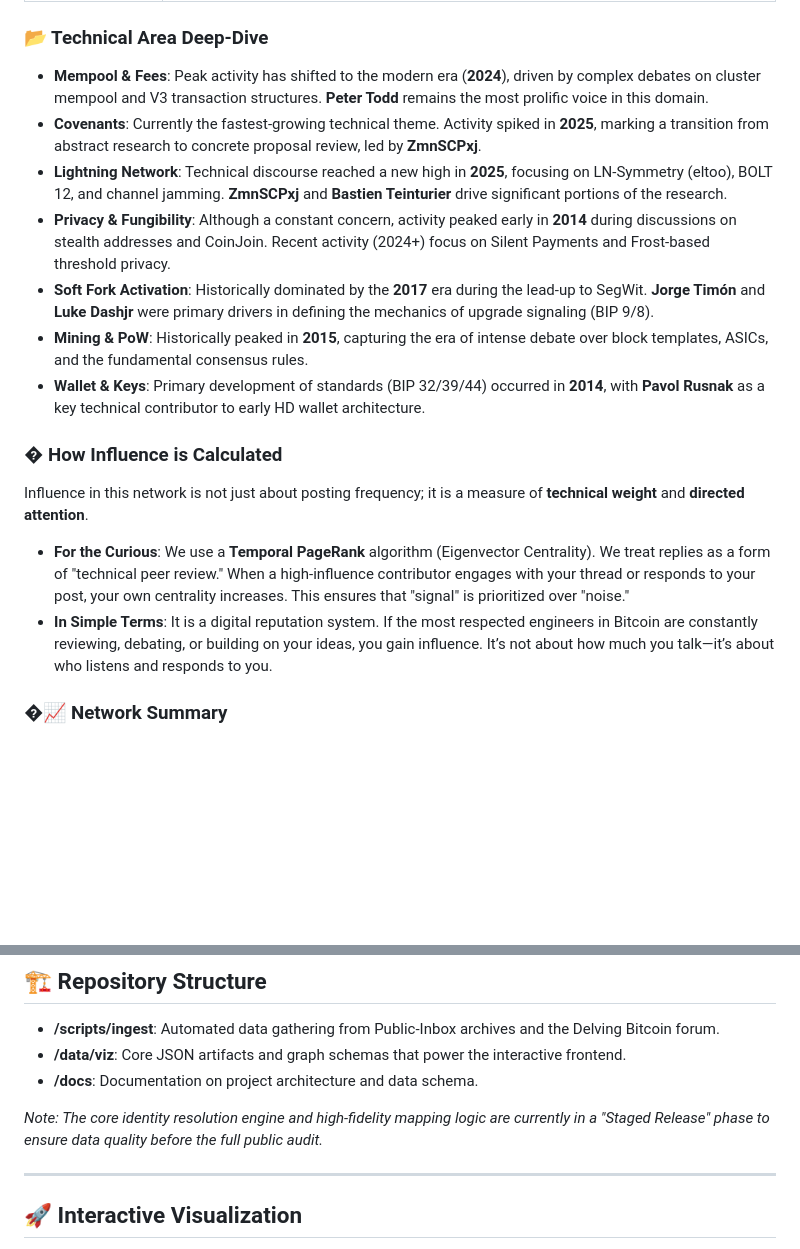
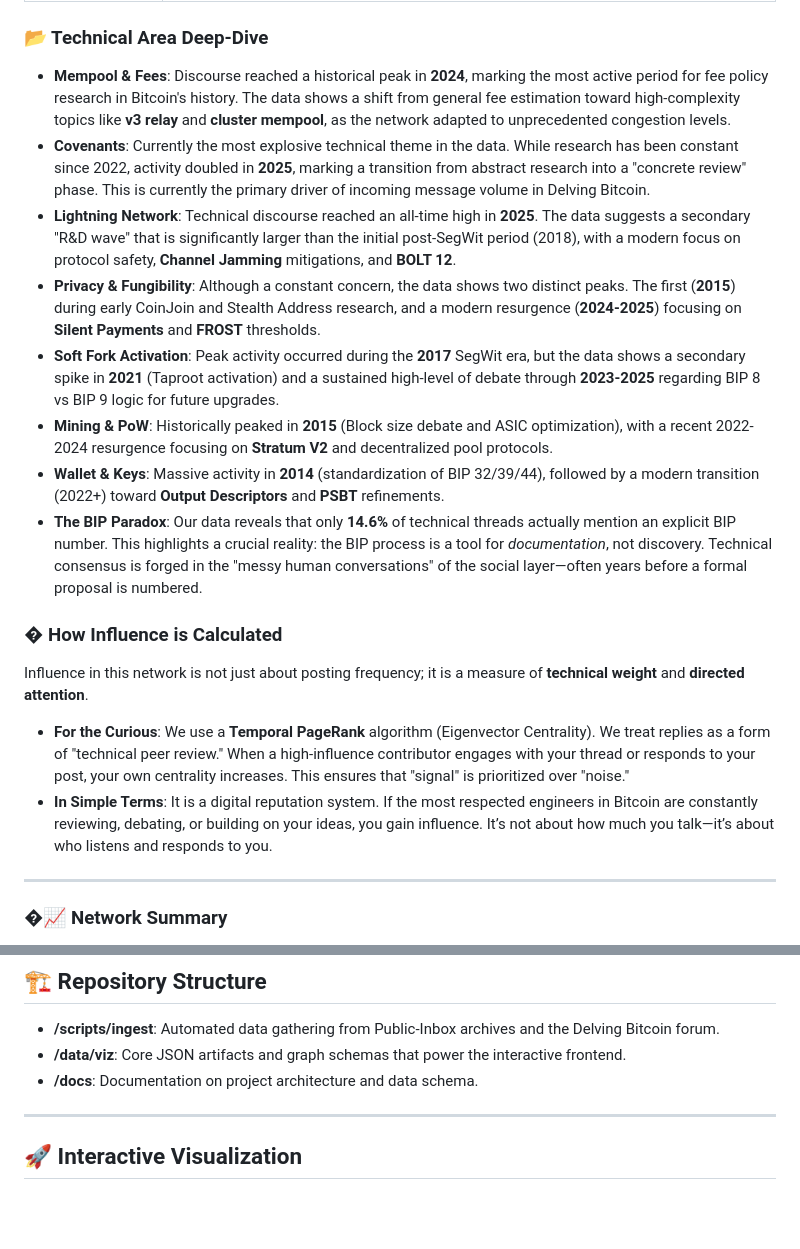
Before and after one commit to sorukumar/orange-dev-network, a Markdown page: README.md, 2 parts joined by grey strips. GitHub-like rendering; blank space fills up the shorter version.

Commit message:
Update README with data-led technical insights and refined deep-dives

```diff
--- a/README.md
+++ b/README.md
@@ -18,19 +18,23 @@ This repository analyzes 15+ years of technical discussions (2011–Present) fro
 | **Modern R&D (2023+)** | David A. Harding, Antoine Riard, Peter Todd, Anthony Towns, Antoine Poinsot, Gregory Maxwell, Erik Aronesty, Mark Erhardt (Murch), Andrew Poelstra, Bastien Teinturier |
 
 ### 📂 Technical Area Deep-Dive
-- **Mempool & Fees**: Peak activity has shifted to the modern era (**2024**), driven by complex debates on cluster mempool and V3 transaction structures. **Peter Todd** remains the most prolific voice in this domain.
-- **Covenants**: Currently the fastest-growing technical theme. Activity spiked in **2025**, marking a transition from abstract research to concrete proposal review, led by **ZmnSCPxj**.
-- **Lightning Network**: Technical discourse reached a new high in **2025**, focusing on LN-Symmetry (eltoo), BOLT 12, and channel jamming. **ZmnSCPxj** and **Bastien Teinturier** drive significant portions of the research.
-- **Privacy & Fungibility**: Although a constant concern, activity peaked early in **2014** during discussions on stealth addresses and CoinJoin. Recent activity (2024+) focus on Silent Payments and Frost-based threshold privacy.
-- **Soft Fork Activation**: Historically dominated by the **2017** era during the lead-up to SegWit. **Jorge Timón** and **Luke Dashjr** were primary drivers in defining the mechanics of upgrade signaling (BIP 9/8).
-- **Mining & PoW**: Historically peaked in **2015**, capturing the era of intense debate over block templates, ASICs, and the fundamental consensus rules.
-- **Wallet & Keys**: Primary development of standards (BIP 32/39/44) occurred in **2014**, with **Pavol Rusnak** as a key technical contributor to early HD wallet architecture.
+- **Mempool & Fees**: Discourse reached a historical peak in **2024**, marking the most active period for fee policy research in Bitcoin's history. The data shows a shift from general fee estimation toward high-complexity topics like **v3 relay** and **cluster mempool**, as the network adapted to unprecedented congestion levels.
+- **Covenants**: Currently the most explosive technical theme in the data. While research has been constant since 2022, activity doubled in **2025**, marking a transition from abstract research into a "concrete review" phase. This is currently the primary driver of incoming message volume in Delving Bitcoin.
+- **Lightning Network**: Technical discourse reached an all-time high in **2025**. The data suggests a secondary "R&D wave" that is significantly larger than the initial post-SegWit period (2018), with a modern focus on protocol safety, **Channel Jamming** mitigations, and **BOLT 12**.
+- **Privacy & Fungibility**: Although a constant concern, the data shows two distinct peaks. The first (**2015**) during early CoinJoin and Stealth Address research, and a modern resurgence (**2024-2025**) focusing on **Silent Payments** and **FROST** thresholds.
+- **Soft Fork Activation**: Peak activity occurred during the **2017** SegWit era, but the data shows a secondary spike in **2021** (Taproot activation) and a sustained high-level of debate through **2023-2025** regarding BIP 8 vs BIP 9 logic for future upgrades.
+- **Mining & PoW**: Historically peaked in **2015** (Block size debate and ASIC optimization), with a recent 2022-2024 resurgence focusing on **Stratum V2** and decentralized pool protocols.
+- **Wallet & Keys**: Massive activity in **2014** (standardization of BIP 32/39/44), followed by a modern transition (2022+) toward **Output Descriptors** and **PSBT** refinements.
+- **The BIP Paradox**: Our data reveals that only **14.6%** of technical threads actually mention an explicit BIP number. This highlights a crucial reality: the BIP process is a tool for *documentation*, not discovery. Technical consensus is forged in the "messy human conversations" of the social layer—often years before a formal proposal is numbered.
 
 ### � How Influence is Calculated
 Influence in this network is not just about posting frequency; it is a measure of **technical weight** and **directed attention**.
 
 - **For the Curious**: We use a **Temporal PageRank** algorithm (Eigenvector Centrality). We treat replies as a form of "technical peer review." When a high-influence contributor engages with your thread or responds to your post, your own centrality increases. This ensures that "signal" is prioritized over "noise."
 - **In Simple Terms**: It is a digital reputation system. If the most respected engineers in Bitcoin are constantly reviewing, debating, or building on your ideas, you gain influence. It’s not about how much you talk—it’s about who listens and responds to you.
+
+
+---
 
 ### �📈 Network Summary
 - **Total Messages Parsed**: 27,800+
@@ -46,7 +50,7 @@ Influence in this network is not just about posting frequency; it is a measure o
 - **/data/viz**: Core JSON artifacts and graph schemas that power the interactive frontend.
 - **/docs**: Documentation on project architecture and data schema.
 
-*Note: The core identity resolution engine and high-fidelity mapping logic are currently in a "Staged Release" phase to ensure data quality before the full public audit.*
+
 
 ---
 
```
